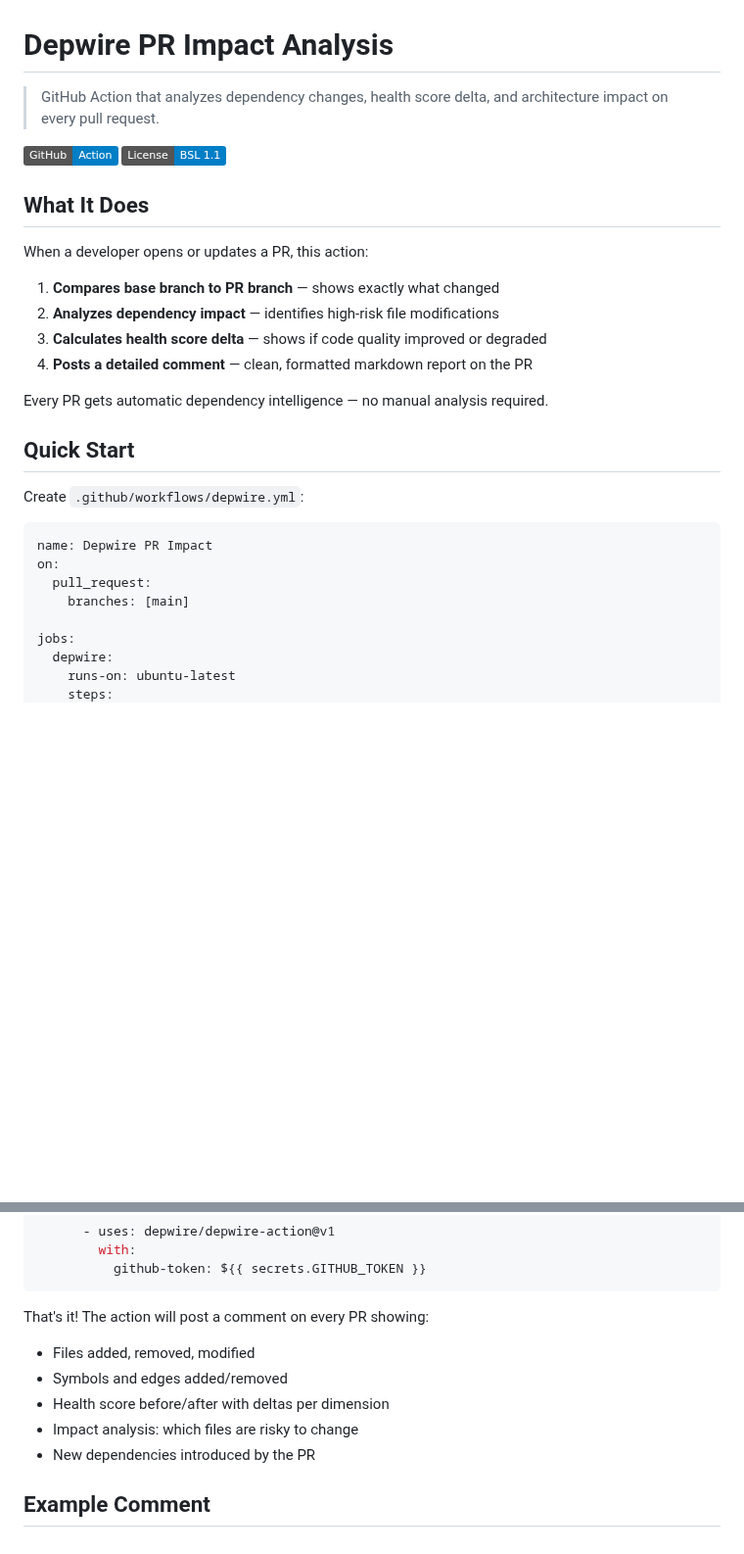
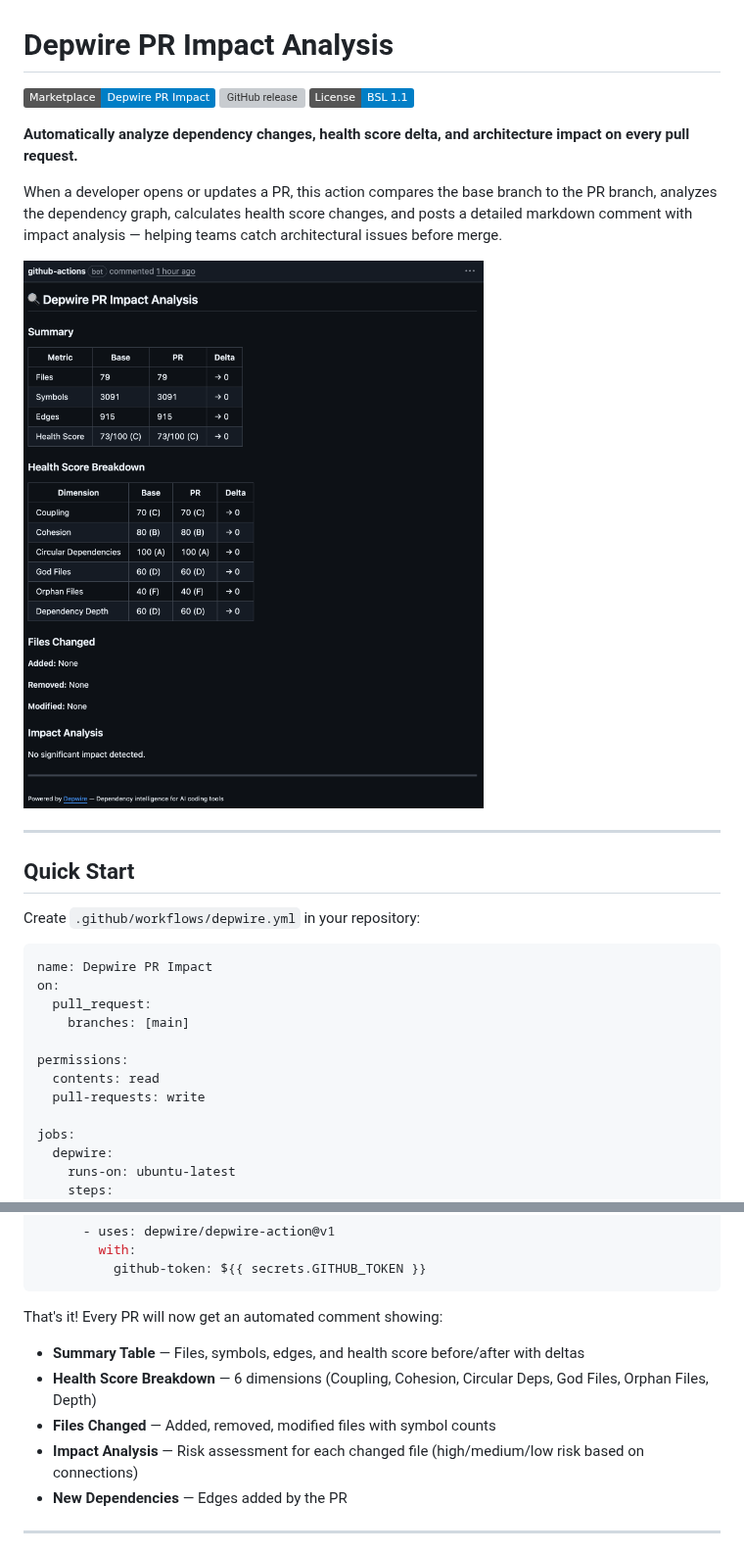
Before and after one commit to depwire/depwire-action, a Markdown page: README.md, 2 parts joined by grey strips. Shown at 98% size. GitHub-like rendering; pictures changed too: assets/depwire-action.png (added); badges without logos; blank space fills up the shorter version; grey boxes are pictures that could not be loaded.

````diff
--- a/README.md
+++ b/README.md
@@ -1,30 +1,30 @@
 # Depwire PR Impact Analysis
 
-> GitHub Action that analyzes dependency changes, health score delta, and architecture impact on every pull request.
-
-[![GitHub Action](https://img.shields.io/badge/GitHub-Action-blue?logo=github-actions)](https://github.com/marketplace/actions/depwire-pr-impact)
+[![GitHub Marketplace](https://img.shields.io/badge/Marketplace-Depwire%20PR%20Impact-blue?logo=github)](https://github.com/marketplace/actions/depwire-pr-impact)
+[![GitHub release](https://img.shields.io/github/v/release/depwire/depwire-action?logo=github)](https://github.com/depwire/depwire-action/releases)
 [![License: BSL 1.1](https://img.shields.io/badge/License-BSL%201.1-blue.svg)](LICENSE)
 
-## What It Does
+**Automatically analyze dependency changes, health score delta, and architecture impact on every pull request.**
 
-When a developer opens or updates a PR, this action:
+When a developer opens or updates a PR, this action compares the base branch to the PR branch, analyzes the dependency graph, calculates health score changes, and posts a detailed markdown comment with impact analysis — helping teams catch architectural issues before merge.
 
-1. **Compares base branch to PR branch** — shows exactly what changed
-2. **Analyzes dependency impact** — identifies high-risk file modifications
-3. **Calculates health score delta** — shows if code quality improved or degraded
-4. **Posts a detailed comment** — clean, formatted markdown report on the PR
+![Depwire PR Comment Example](assets/depwire-action.png)
 
-Every PR gets automatic dependency intelligence — no manual analysis required.
+---
 
 ## Quick Start
 
-Create `.github/workflows/depwire.yml`:
+Create `.github/workflows/depwire.yml` in your repository:
 
 ```yaml
 name: Depwire PR Impact
 on:
   pull_request:
     branches: [main]
+
+permissions:
+  contents: read
+  pull-requests: write
 
 jobs:
   depwire:
@@ -43,13 +43,13 @@ jobs:
           github-token: ${{ secrets.GITHUB_TOKEN }}
 ```
 
-That's it! The action will post a comment on every PR showing:
+That's it! Every PR will now get an automated comment showing:
 
-- Files added, removed, modified
-- Symbols and edges added/removed
-- Health score before/after with deltas per dimension
-- Impact analysis: which files are risky to change
-- New dependencies introduced by the PR
+- **Summary Table** — Files, symbols, edges, and health score before/after with deltas
+- **Health Score Breakdown** — 6 dimensions (Coupling, Cohesion, Circular Deps, God Files, Orphan Files, Depth)
+- **Files Changed** — Added, removed, modified files with symbol counts
+- **Impact Analysis** — Risk assessment for each changed file (high/medium/low risk based on connections)
+- **New Dependencies** — Edges added by the PR
 
-## Example Comment
+---
 
````
Also changed, not shown: other parts of README.md (+69 -21 lines).
